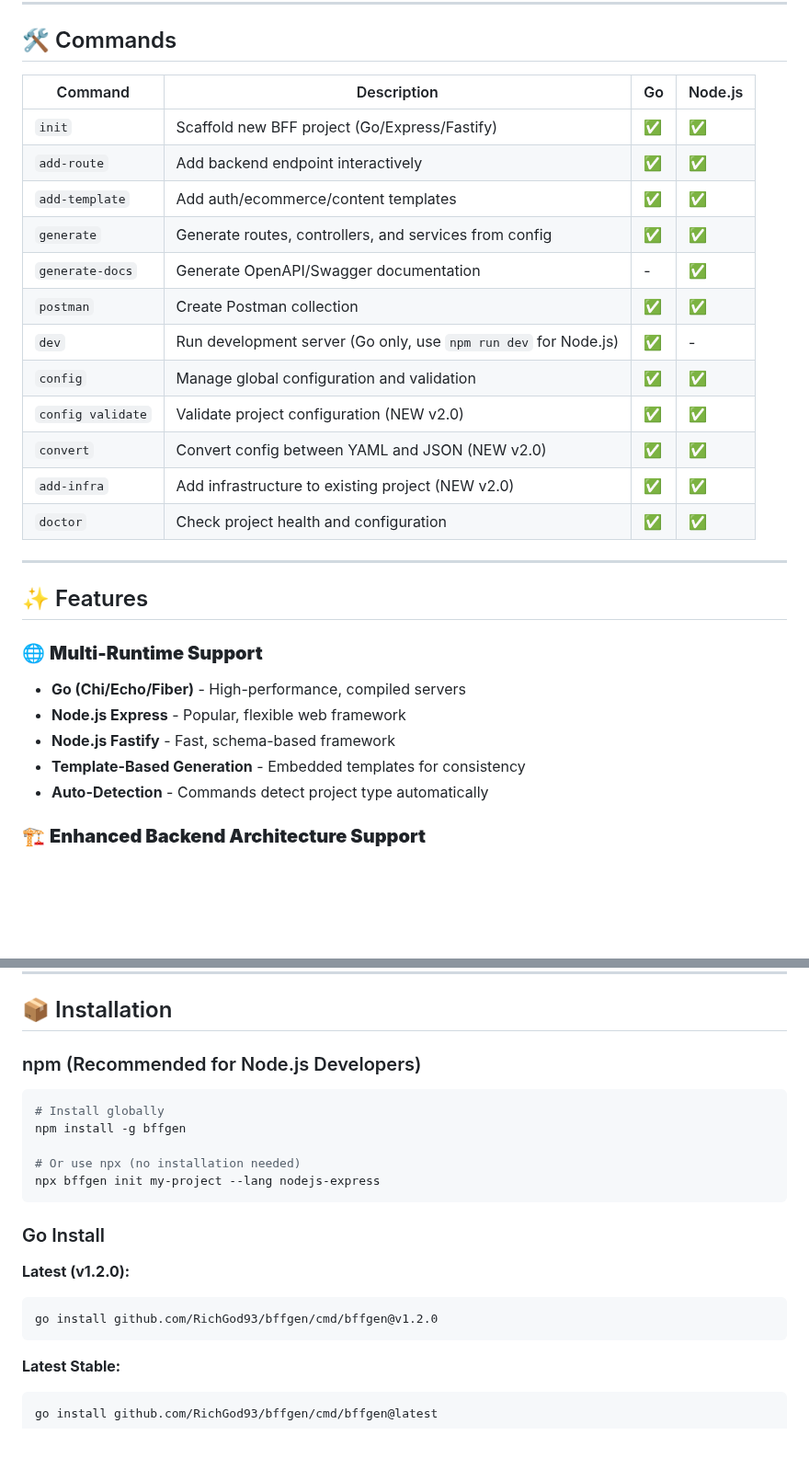
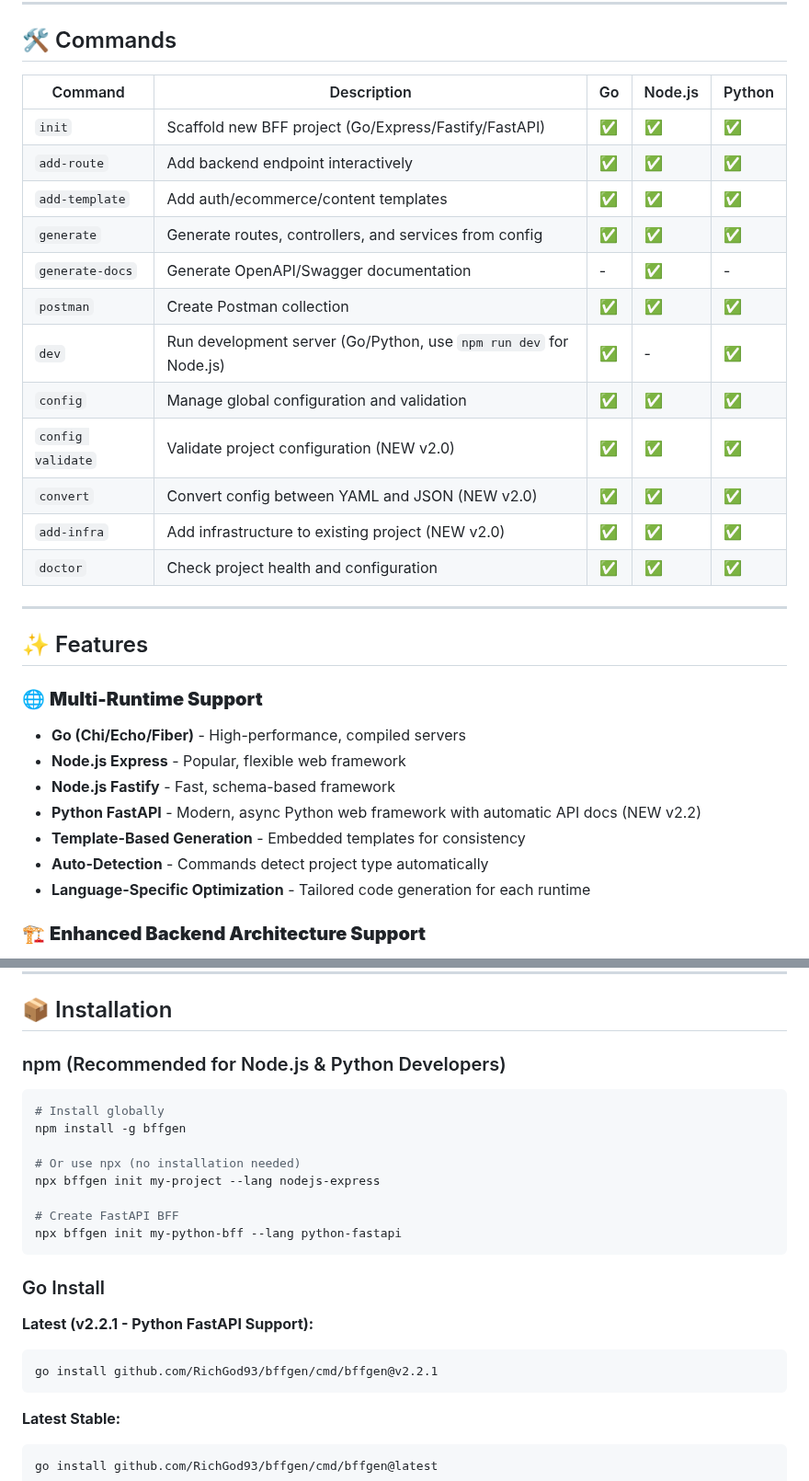
Before and after one commit to RichGod93/bffgen, a Markdown page: README.md, 2 parts joined by grey strips. Shown at 92% size. GitHub-like rendering; blank space fills up the shorter version.

Commit message:
docs: Update README to reflect v2.2.1 with Python FastAPI support
- Updated version badge to v2.2.1
- Added Python 3.8+ version badge
- Added Python FastAPI support badge
- Updated command table to show Python support status
- Enhanced feature descriptions to highlight Python FastAPI support
- Updated installation instructions for latest version and Python
- Added Python examples to quick reference

The README now accurately reflects the complete multi-runtime support for Go, Node.js (Express/Fastify), and Python (FastAPI).

🤖 Generated with Claude Code

Co-Authored-By: Claude <noreply@anthropic.com>

````diff
--- a/README.md
+++ b/README.md
@@ -79,20 +81,20 @@ uvicorn main:app --reload
 
 ## 🛠️ Commands
 
-| Command           | Description                                                     | Go  | Node.js |
-| ----------------- | --------------------------------------------------------------- | --- | ------- |
-| `init`            | Scaffold new BFF project (Go/Express/Fastify)                   | ✅  | ✅      |
-| `add-route`       | Add backend endpoint interactively                              | ✅  | ✅      |
-| `add-template`    | Add auth/ecommerce/content templates                            | ✅  | ✅      |
-| `generate`        | Generate routes, controllers, and services from config          | ✅  | ✅      |
-| `generate-docs`   | Generate OpenAPI/Swagger documentation                          | -   | ✅      |
-| `postman`         | Create Postman collection                                       | ✅  | ✅      |
-| `dev`             | Run development server (Go only, use `npm run dev` for Node.js) | ✅  | -       |
-| `config`          | Manage global configuration and validation                      | ✅  | ✅      |
-| `config validate` | Validate project configuration (NEW v2.0)                       | ✅  | ✅      |
-| `convert`         | Convert config between YAML and JSON (NEW v2.0)                 | ✅  | ✅      |
-| `add-infra`       | Add infrastructure to existing project (NEW v2.0)               | ✅  | ✅      |
-| `doctor`          | Check project health and configuration                          | ✅  | ✅      |
+| Command           | Description                                                     | Go  | Node.js | Python |
+| ----------------- | --------------------------------------------------------------- | --- | ------- | ------ |
+| `init`            | Scaffold new BFF project (Go/Express/Fastify/FastAPI)           | ✅  | ✅      | ✅     |
+| `add-route`       | Add backend endpoint interactively                              | ✅  | ✅      | ✅     |
+| `add-template`    | Add auth/ecommerce/content templates                            | ✅  | ✅      | ✅     |
+| `generate`        | Generate routes, controllers, and services from config          | ✅  | ✅      | ✅     |
+| `generate-docs`   | Generate OpenAPI/Swagger documentation                          | -   | ✅      | -      |
+| `postman`         | Create Postman collection                                       | ✅  | ✅      | ✅     |
+| `dev`             | Run development server (Go/Python, use `npm run dev` for Node.js) | ✅  | -       | ✅     |
+| `config`          | Manage global configuration and validation                      | ✅  | ✅      | ✅     |
+| `config validate` | Validate project configuration (NEW v2.0)                       | ✅  | ✅      | ✅     |
+| `convert`         | Convert config between YAML and JSON (NEW v2.0)                 | ✅  | ✅      | ✅     |
+| `add-infra`       | Add infrastructure to existing project (NEW v2.0)               | ✅  | ✅      | ✅     |
+| `doctor`          | Check project health and configuration                          | ✅  | ✅      | ✅     |
 
 ---
 
@@ -103,8 +105,10 @@ uvicorn main:app --reload
 - **Go (Chi/Echo/Fiber)** - High-performance, compiled servers
 - **Node.js Express** - Popular, flexible web framework
 - **Node.js Fastify** - Fast, schema-based framework
+- **Python FastAPI** - Modern, async Python web framework with automatic API docs (NEW v2.2)
 - **Template-Based Generation** - Embedded templates for consistency
 - **Auto-Detection** - Commands detect project type automatically
+- **Language-Specific Optimization** - Tailored code generation for each runtime
 
 ### 🏗️ **Enhanced Backend Architecture Support**
 
@@ -166,7 +170,7 @@ uvicorn main:app --reload
 
 ## 📦 Installation
 
-### npm (Recommended for Node.js Developers)
+### npm (Recommended for Node.js & Python Developers)
 
 ```bash
 # Install globally
@@ -174,14 +178,17 @@ npm install -g bffgen
 
 # Or use npx (no installation needed)
 npx bffgen init my-project --lang nodejs-express
+
+# Create FastAPI BFF
+npx bffgen init my-python-bff --lang python-fastapi
 ```
 
 ### Go Install
 
-**Latest (v1.2.0):**
+**Latest (v2.2.1 - Python FastAPI Support):**
 
 ```bash
-go install github.com/RichGod93/bffgen/cmd/bffgen@v1.2.0
+go install github.com/RichGod93/bffgen/cmd/bffgen@v2.2.1
 ```
 
 **Latest Stable:**
````
Also changed, not shown: other parts of README.md (+3 -1 lines).
